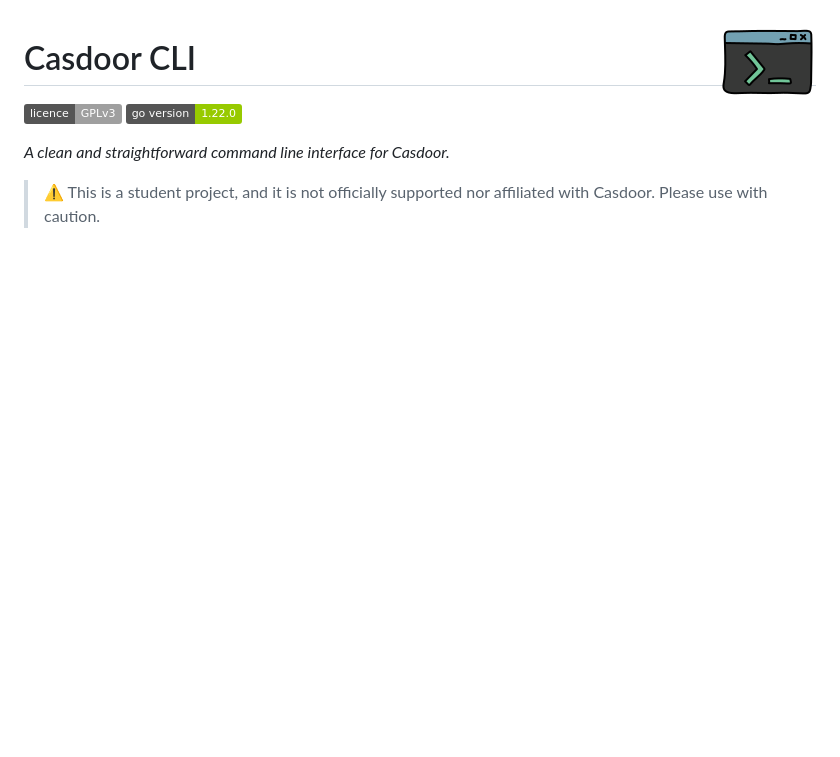
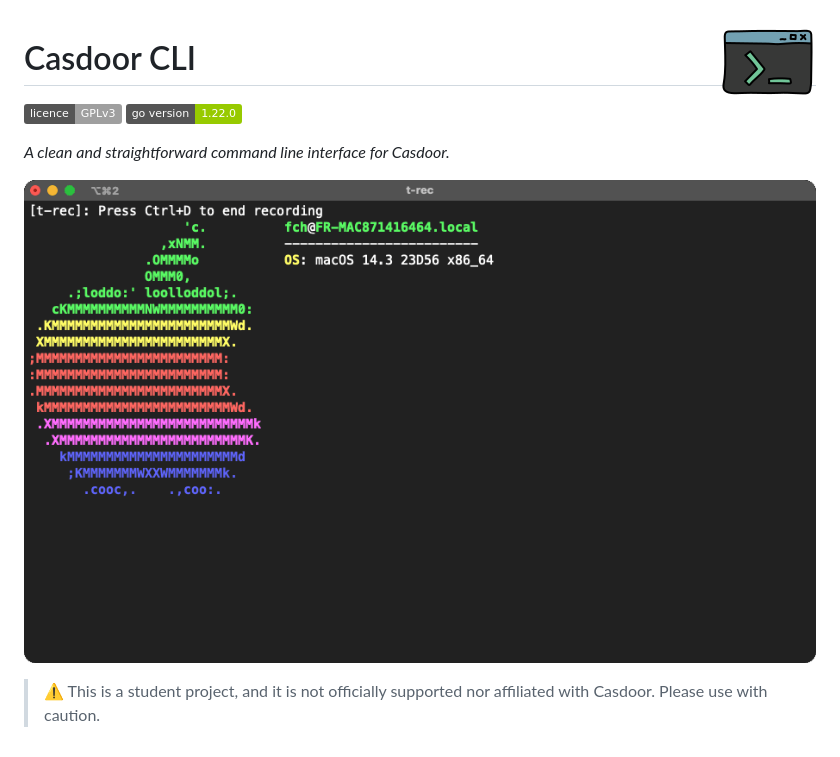
Before and after one commit to casdoor/casdoor-cli, a Markdown page: README.md, the part around the change. GitHub-like rendering; pictures changed too: img/t-rec.gif (added); badges without logos; blank space fills up the shorter version.

```diff
--- a/README.md
+++ b/README.md
@@ -7,4 +7,6 @@
 
 *A clean and straightforward command line interface for Casdoor.*
 
+![](img/t-rec.gif)
+
 > ⚠️ This is a student project, and it is not officially supported nor affiliated with Casdoor. Please use with caution.
```
Also changed, not shown: 6 other files.
